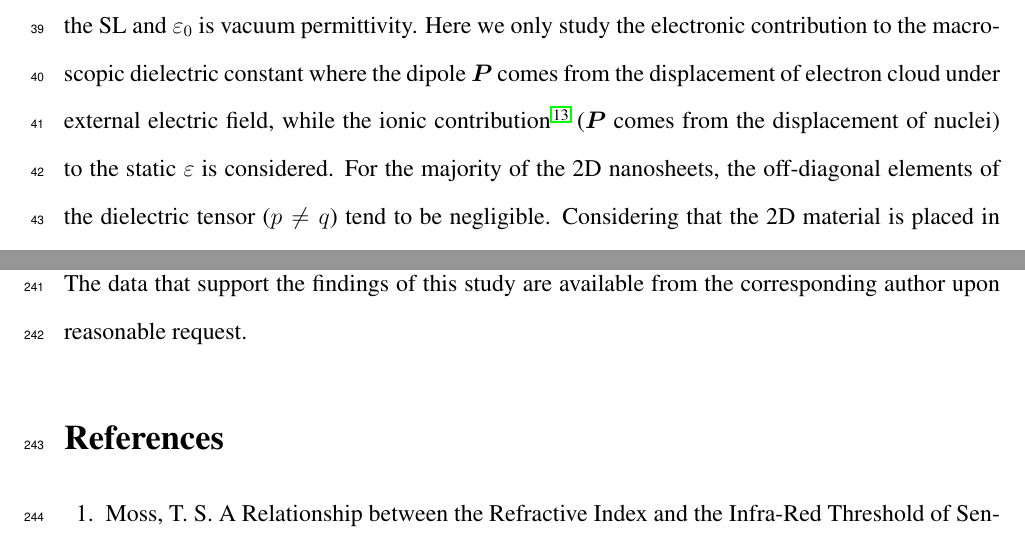
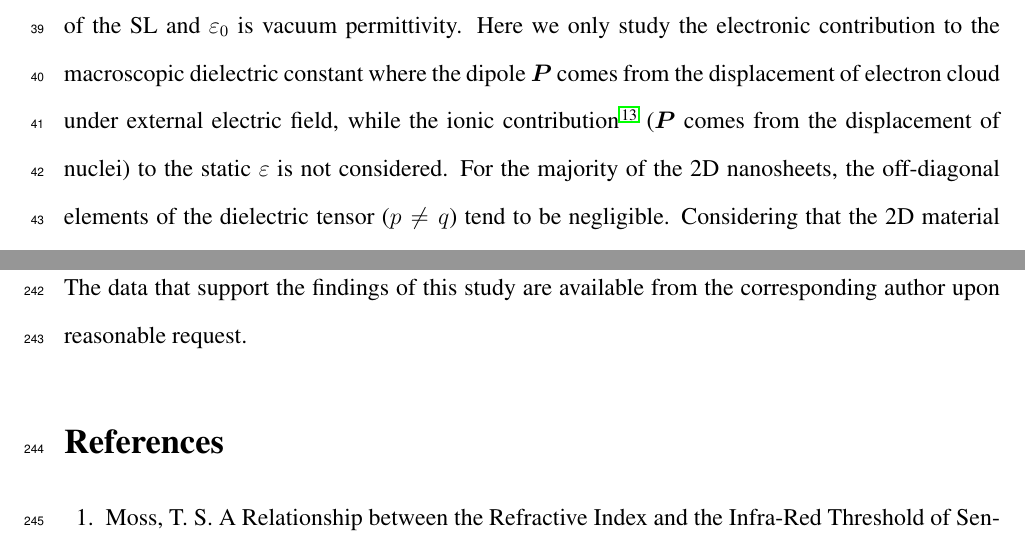
Before and after one commit to alchem0x2A/paper.2D_dielectric, a LaTeX paper (paper.tex): two parts of pages 3 and 12 of 22, joined at a grey line, cut so that both start at the same text. Compiled offline with pdfLaTeX.

Commit message:
Correct minor typo

```diff
--- a/paper.tex
+++ b/paper.tex
@@ -136,7 +136,7 @@ electronic contribution to the macroscopic dielectric constant where
 the dipole $\boldsymbol{P}$ comes from the displacement of electron
 cloud under external electric field, while the ionic contribution
 \cite{Laturia_2018} ($\boldsymbol{P}$ comes from the displacement of
-nuclei) to the static $\varepsilon$ is considered.
+nuclei) to the static $\varepsilon$ is not considered.
 For the majority of the 2D nanosheets, the
 off-diagonal elements of the dielectric tensor ($p \neq q$) tend to be
 negligible.  Considering that the 2D material is placed in vacuum
```
